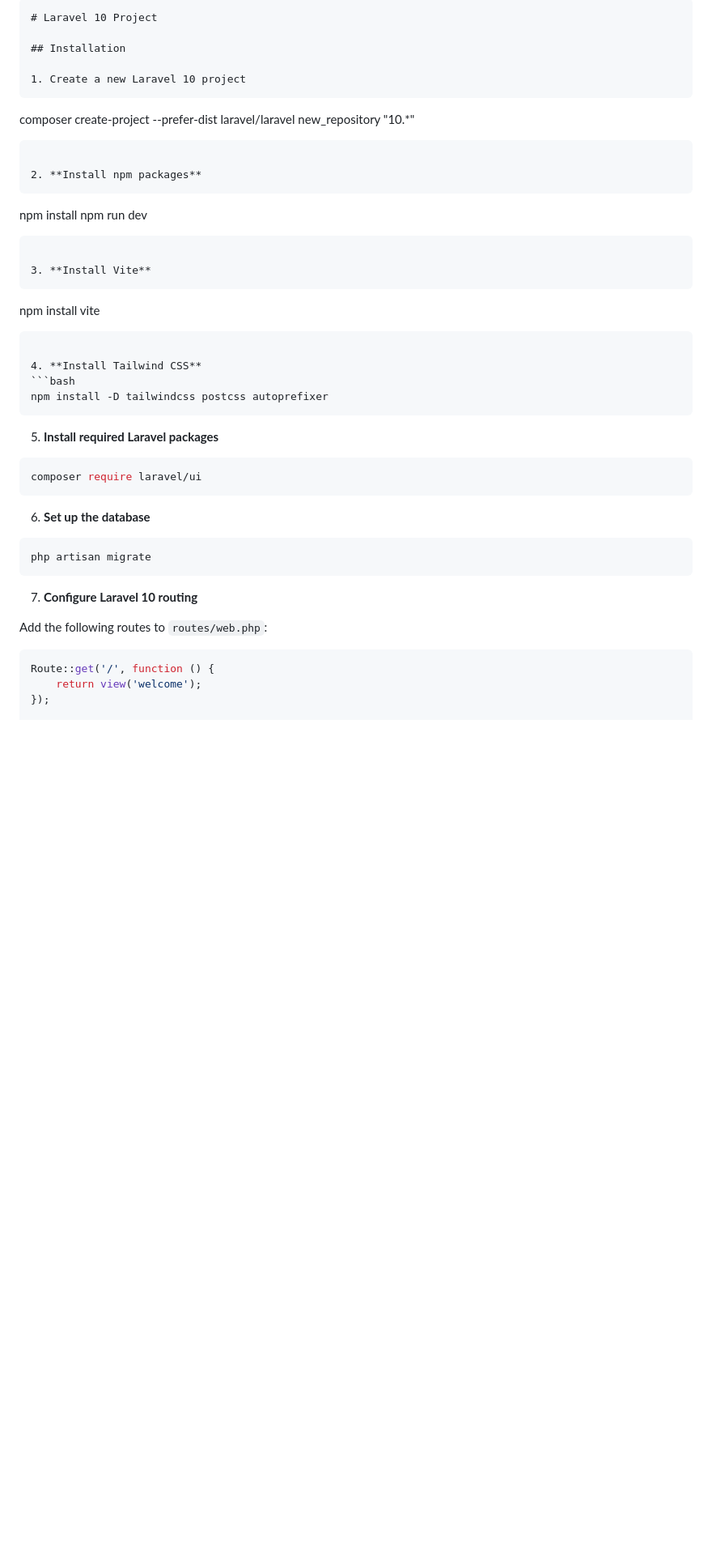
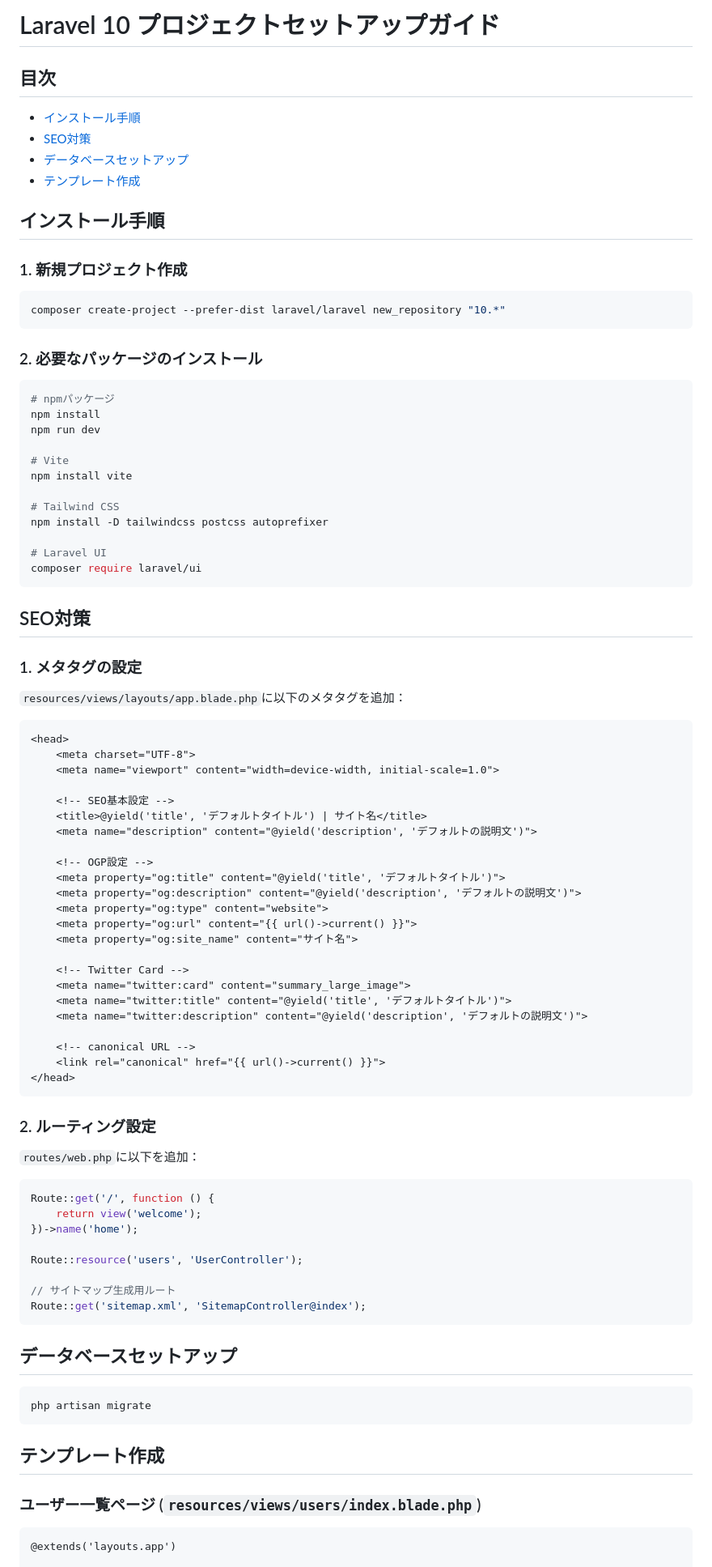
Before and after one commit to shumasod/laravel_project, a Markdown page: README.md, the part around the change printed below. Shown: that part at 81% size. GitHub-like rendering; blank space fills up the shorter version.

````diff
--- a/README.md
+++ b/README.md
@@ -1,45 +1,89 @@
-```markdown
-# Laravel 10 Project
+# Laravel 10 プロジェクトセットアップガイド
 
-## Installation
+## 目次
+- [インストール手順](#インストール手順)
+- [SEO対策](#seo対策)
+- [データベースセットアップ](#データベースセットアップ)
+- [テンプレート作成](#テンプレート作成)
 
-1. Create a new Laravel 10 project
-```
+## インストール手順
+
+### 1. 新規プロジェクト作成
+```bash
 composer create-project --prefer-dist laravel/laravel new_repository "10.*"
 ```
 
-2. **Install npm packages**
-```
+### 2. 必要なパッケージのインストール
+```bash
+# npmパッケージ
 npm install
 npm run dev
-```
 
-3. **Install Vite**
-```
+# Vite
 npm install vite
-```
 
-4. **Install Tailwind CSS**
-```bash
+# Tailwind CSS
 npm install -D tailwindcss postcss autoprefixer
-```
 
-5. **Install required Laravel packages**
-```bash
+# Laravel UI
 composer require laravel/ui
 ```
 
-6. **Set up the database**
+## SEO対策
+
+### 1. メタタグの設定
+`resources/views/layouts/app.blade.php`に以下のメタタグを追加：
+
+```html
+<head>
+    <meta charset="UTF-8">
+    <meta name="viewport" content="width=device-width, initial-scale=1.0">
+
+    <!-- SEO基本設定 -->
+    <title>@yield('title', 'デフォルトタイトル') | サイト名</title>
+    <meta name="description" content="@yield('description', 'デフォルトの説明文')">
+
+    <!-- OGP設定 -->
+    <meta property="og:title" content="@yield('title', 'デフォルトタイトル')">
+    <meta property="og:description" content="@yield('description', 'デフォルトの説明文')">
+    <meta property="og:type" content="website">
+    <meta property="og:url" content="{{ url()->current() }}">
+    <meta property="og:site_name" content="サイト名">
+
+    <!-- Twitter Card -->
+    <meta name="twitter:card" content="summary_large_image">
+    <meta name="twitter:title" content="@yield('title', 'デフォルトタイトル')">
+    <meta name="twitter:description" content="@yield('description', 'デフォルトの説明文')">
+
+    <!-- canonical URL -->
+    <link rel="canonical" href="{{ url()->current() }}">
+</head>
+```
+
+### 2. ルーティング設定
+`routes/web.php`に以下を追加：
+
+```php
+Route::get('/', function () {
+    return view('welcome');
+})->name('home');
+
+Route::resource('users', 'UserController');
+
+// サイトマップ生成用ルート
+Route::get('sitemap.xml', 'SitemapController@index');
+```
+
+## データベースセットアップ
+
 ```bash
 php artisan migrate
 ```
 
-7. **Configure Laravel 10 routing**
+## テンプレート作成
 
-Add the following routes to `routes/web.php`:
+### ユーザー一覧ページ (`resources/views/users/index.blade.php`)
 
-```php
-Route::get('/', function () {
-    return view('welcome');
-});
+```html
+@extends('layouts.app')
 
````
Also changed, not shown: other parts of README.md (+67 -64 lines).
